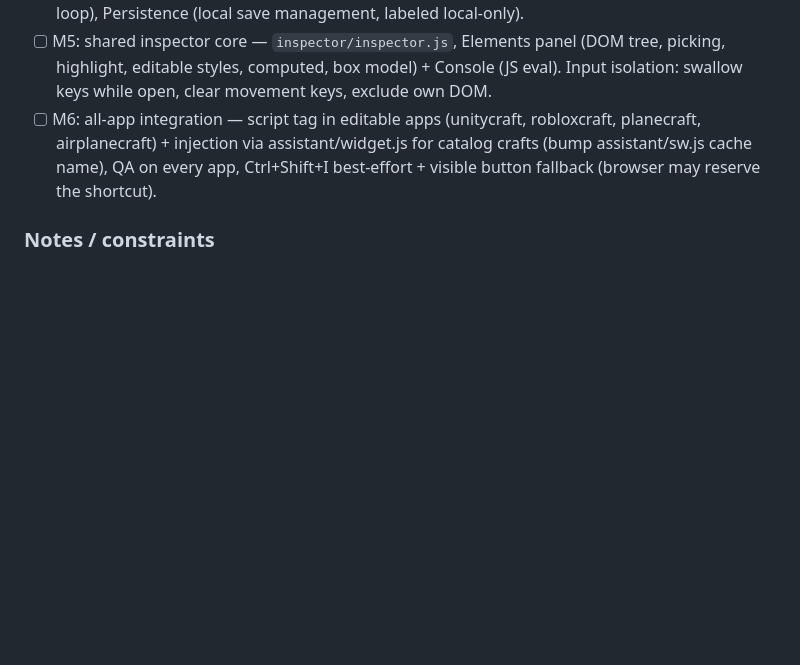
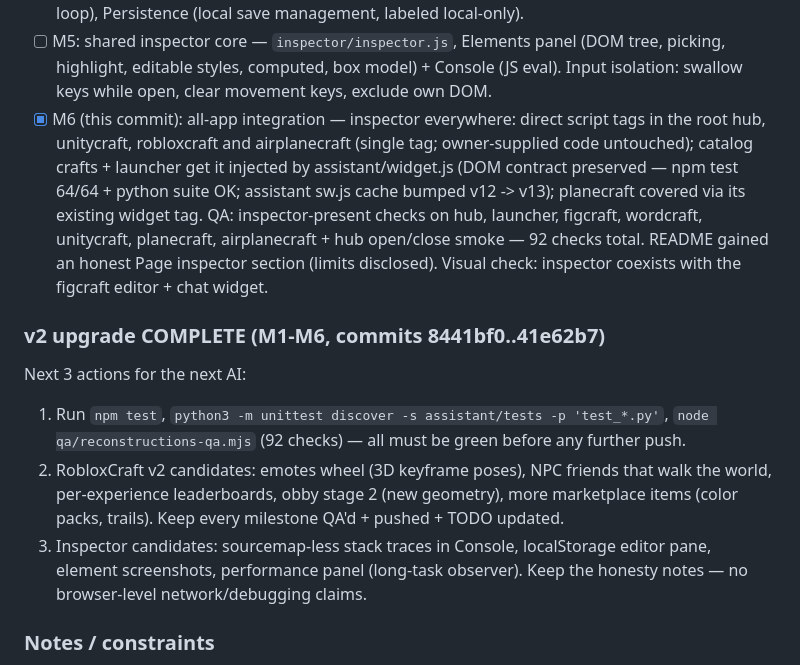
Before and after one commit to HomekidChud/artcraft-live, a Markdown page: TODO.md, the part around the change. Rendered like a GitHub page; blank space fills up the shorter version.

Commit message:
TODO: record M6 — v2 upgrade complete (M1-M6)

```diff
--- a/TODO.md
+++ b/TODO.md
@@ -298,11 +298,32 @@ QA'd + pushed.
   panel (DOM tree, picking, highlight, editable styles, computed,
   box model) + Console (JS eval). Input isolation: swallow keys while
   open, clear movement keys, exclude own DOM.
-- [ ] M6: all-app integration — script tag in editable apps
-  (unitycraft, robloxcraft, planecraft, airplanecraft) + injection via
-  assistant/widget.js for catalog crafts (bump assistant/sw.js cache
-  name), QA on every app, Ctrl+Shift+I best-effort + visible button
-  fallback (browser may reserve the shortcut).
+- [x] M6 (this commit): all-app integration — inspector everywhere:
+  direct script tags in the root hub, unitycraft, robloxcraft and
+  airplanecraft (single tag; owner-supplied code untouched); catalog
+  crafts + launcher get it injected by assistant/widget.js (DOM
+  contract preserved — npm test 64/64 + python suite OK; assistant
+  sw.js cache bumped v12 -> v13); planecraft covered via its existing
+  widget tag. QA: inspector-present checks on hub, launcher, figcraft,
+  wordcraft, unitycraft, planecraft, airplanecraft + hub open/close
+  smoke — 92 checks total. README gained an honest Page inspector
+  section (limits disclosed). Visual check: inspector coexists with
+  the figcraft editor + chat widget.
+
+### v2 upgrade COMPLETE (M1-M6, commits 8441bf0..41e62b7)
+
+Next 3 actions for the next AI:
+1. Run `npm test`, `python3 -m unittest discover -s assistant/tests
+   -p 'test_*.py'`, `node qa/reconstructions-qa.mjs` (92 checks) —
+   all must be green before any further push.
+2. RobloxCraft v2 candidates: emotes wheel (3D keyframe poses), NPC
+   friends that walk the world, per-experience leaderboards, obby
+   stage 2 (new geometry), more marketplace items (color packs,
+   trails). Keep every milestone QA'd + pushed + TODO updated.
+3. Inspector candidates: sourcemap-less stack traces in Console,
+   localStorage editor pane, element screenshots, performance panel
+   (long-task observer). Keep the honesty notes — no browser-level
+   network/debugging claims.
 
 ### Notes / constraints
 
```
